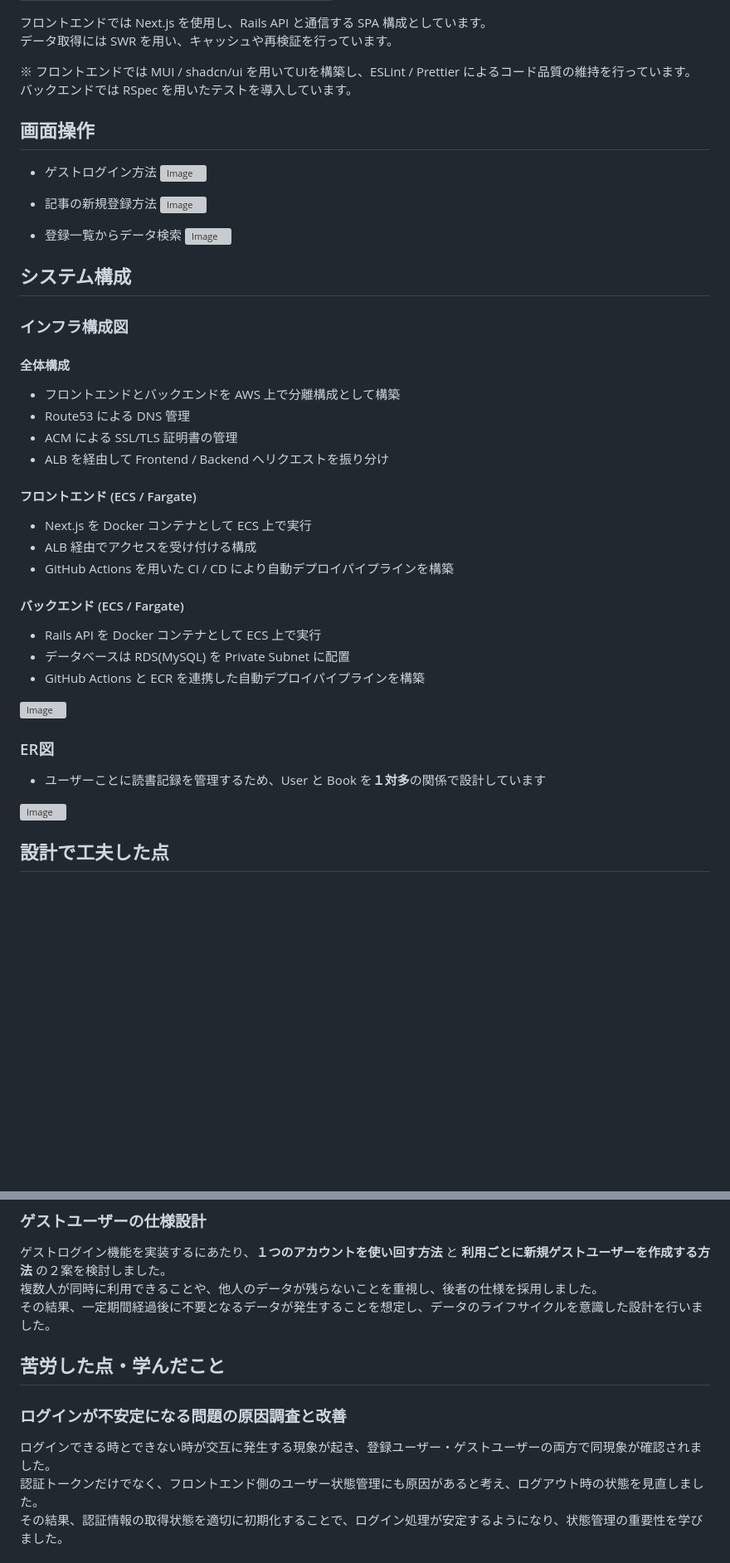
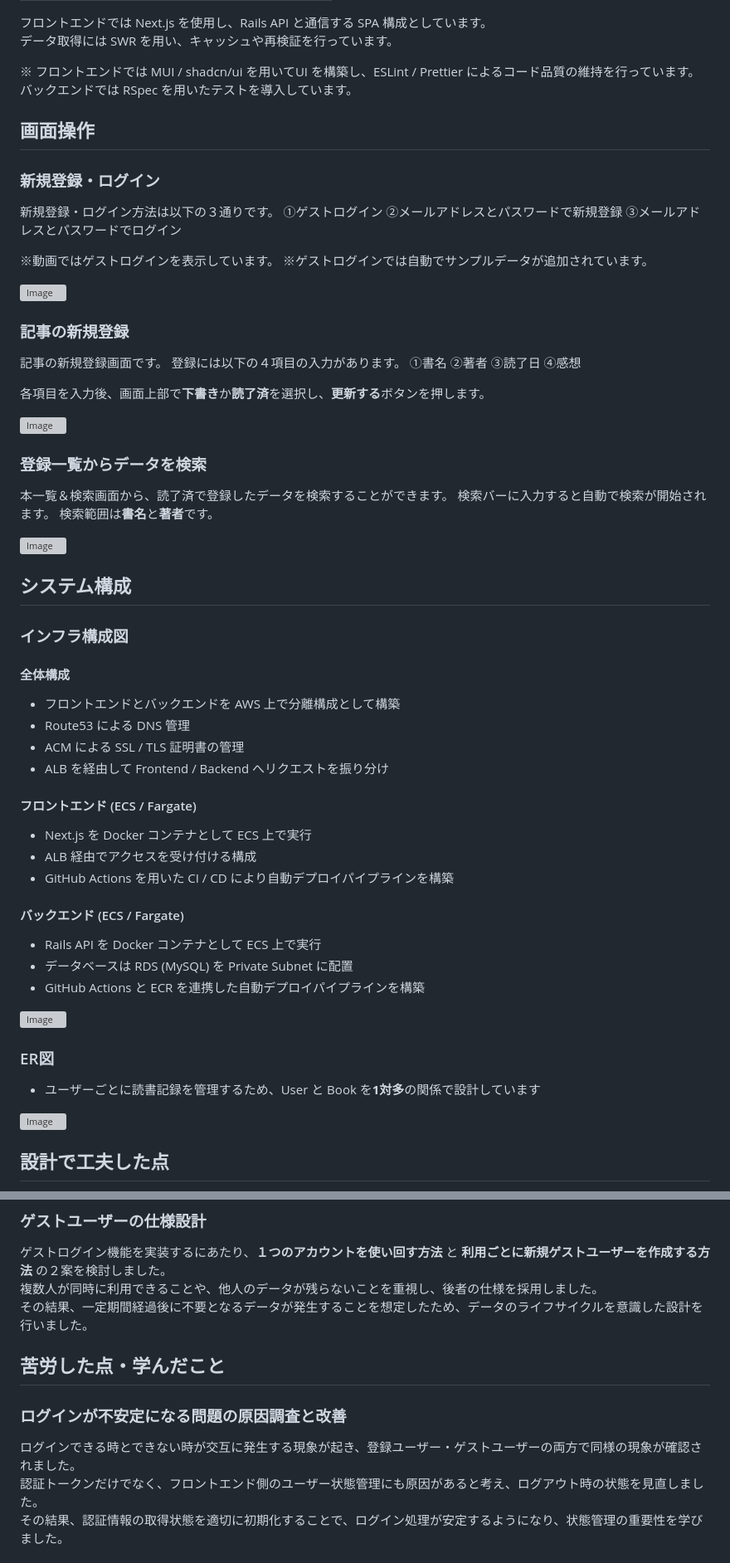
Before and after one commit to meitantei13/SoloRead, a Markdown page: README.md, 2 parts joined by grey strips. Shown at 83% size. Rendered like a GitHub page; blank space fills up the shorter version; grey boxes are pictures that could not be loaded.

Commit message:
READMEの修正

```diff
--- a/README.md
+++ b/README.md
@@ -83,18 +83,43 @@ https://solo-read.click
 フロントエンドでは Next.js を使用し、Rails API と通信する SPA 構成としています。
 データ取得には SWR を用い、キャッシュや再検証を行っています。
 
-※ フロントエンドでは MUI / shadcn/ui を用いてUIを構築し、ESLint / Prettier によるコード品質の維持を行っています。
+※ フロントエンドでは MUI / shadcn/ui を用いてUI を構築し、ESLint / Prettier によるコード品質の維持を行っています。
 バックエンドでは RSpec を用いたテストを導入しています。
 
 
 ## 画面操作
-- ゲストログイン方法
+
+### 新規登録・ログイン
+
+新規登録・ログイン方法は以下の３通りです。
+①ゲストログイン
+②メールアドレスとパスワードで新規登録
+③メールアドレスとパスワードでログイン
+
+※動画ではゲストログインを表示しています。
+※ゲストログインでは自動でサンプルデータが追加されています。
+
 ![Image](https://github.com/user-attachments/assets/bb9c2dbd-4902-4548-b201-17747b465880)
 
-- 記事の新規登録方法
+### 記事の新規登録
+
+記事の新規登録画面です。
+登録には以下の４項目の入力があります。
+①書名
+②著者
+③読了日
+④感想
+
+各項目を入力後、画面上部で**下書き**か**読了済**を選択し、**更新する**ボタンを押します。
+
 ![Image](https://github.com/user-attachments/assets/8662e259-a211-47f6-a403-4aaeb43a11a4)
 
-- 登録一覧からデータ検索
+### 登録一覧からデータを検索
+
+本一覧＆検索画面から、読了済で登録したデータを検索することができます。
+検索バーに入力すると自動で検索が開始されます。
+検索範囲は**書名**と**著者**です。
+
 ![Image](https://github.com/user-attachments/assets/d8b9ca08-9ca1-4b32-9859-9a0b4ddf943b)
 
 ## システム構成
@@ -102,7 +127,7 @@ https://solo-read.click
 #### 全体構成
 - フロントエンドとバックエンドを AWS 上で分離構成として構築
 - Route53 による DNS 管理
-- ACM による SSL/TLS 証明書の管理
+- ACM による SSL / TLS 証明書の管理
 - ALB を経由して Frontend / Backend へリクエストを振り分け
 
 #### フロントエンド (ECS / Fargate)
@@ -112,13 +137,13 @@ https://solo-read.click
 
 #### バックエンド (ECS / Fargate)
 - Rails API を Docker コンテナとして ECS 上で実行
-- データベースは RDS(MySQL) を Private Subnet に配置
+- データベースは RDS (MySQL) を Private Subnet に配置
 - GitHub Actions と ECR を連携した自動デプロイパイプラインを構築
 
 ![Image](https://github.com/user-attachments/assets/fd19c35d-1e63-42e7-9085-35a06b40e519)
 
 ### ER図
-- ユーザーことに読書記録を管理するため、User と Book を**１対多**の関係で設計しています
+- ユーザーごとに読書記録を管理するため、User と Book を**1対多**の関係で設計しています
 
 ![Image](https://github.com/user-attachments/assets/adbb454c-0c5f-476b-a3cf-113ba1eb0bc2)
 
@@ -136,12 +161,12 @@ https://solo-read.click
 ### ゲストユーザーの仕様設計
 ゲストログイン機能を実装するにあたり、**１つのアカウントを使い回す方法** と **利用ごとに新規ゲストユーザーを作成する方法** の２案を検討しました。
 複数人が同時に利用できることや、他人のデータが残らないことを重視し、後者の仕様を採用しました。
-その結果、一定期間経過後に不要となるデータが発生することを想定し、データのライフサイクルを意識した設計を行いました。
+その結果、一定期間経過後に不要となるデータが発生することを想定したため、データのライフサイクルを意識した設計を行いました。
 
 
 ## 苦労した点・学んだこと
 ### ログインが不安定になる問題の原因調査と改善
-ログインできる時とできない時が交互に発生する現象が起き、登録ユーザー・ゲストユーザーの両方で同現象が確認されました。
+ログインできる時とできない時が交互に発生する現象が起き、登録ユーザー・ゲストユーザーの両方で同様の現象が確認されました。
 認証トークンだけでなく、フロントエンド側のユーザー状態管理にも原因があると考え、ログアウト時の状態を見直しました。
 その結果、認証情報の取得状態を適切に初期化することで、ログイン処理が安定するようになり、状態管理の重要性を学びました。
 
```
